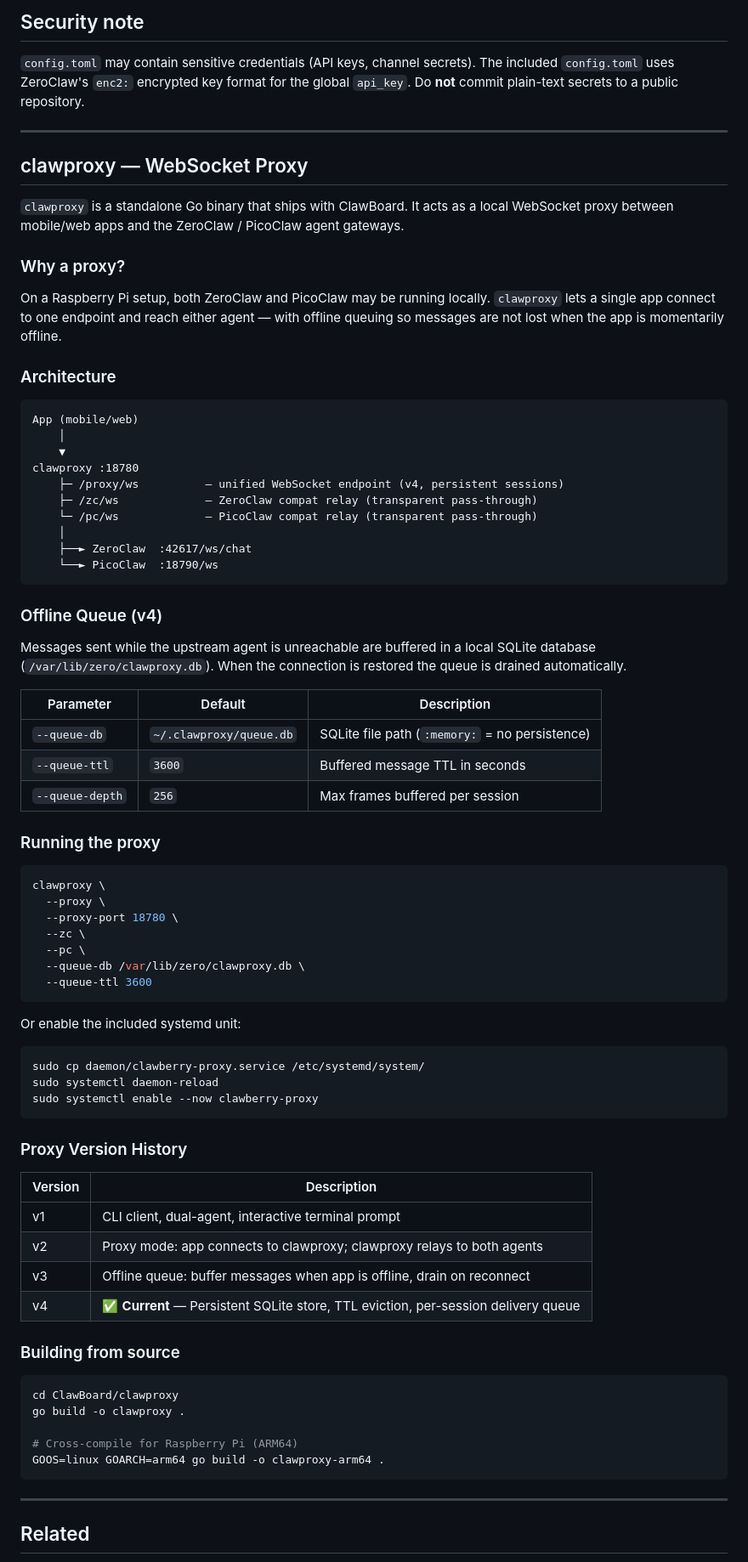
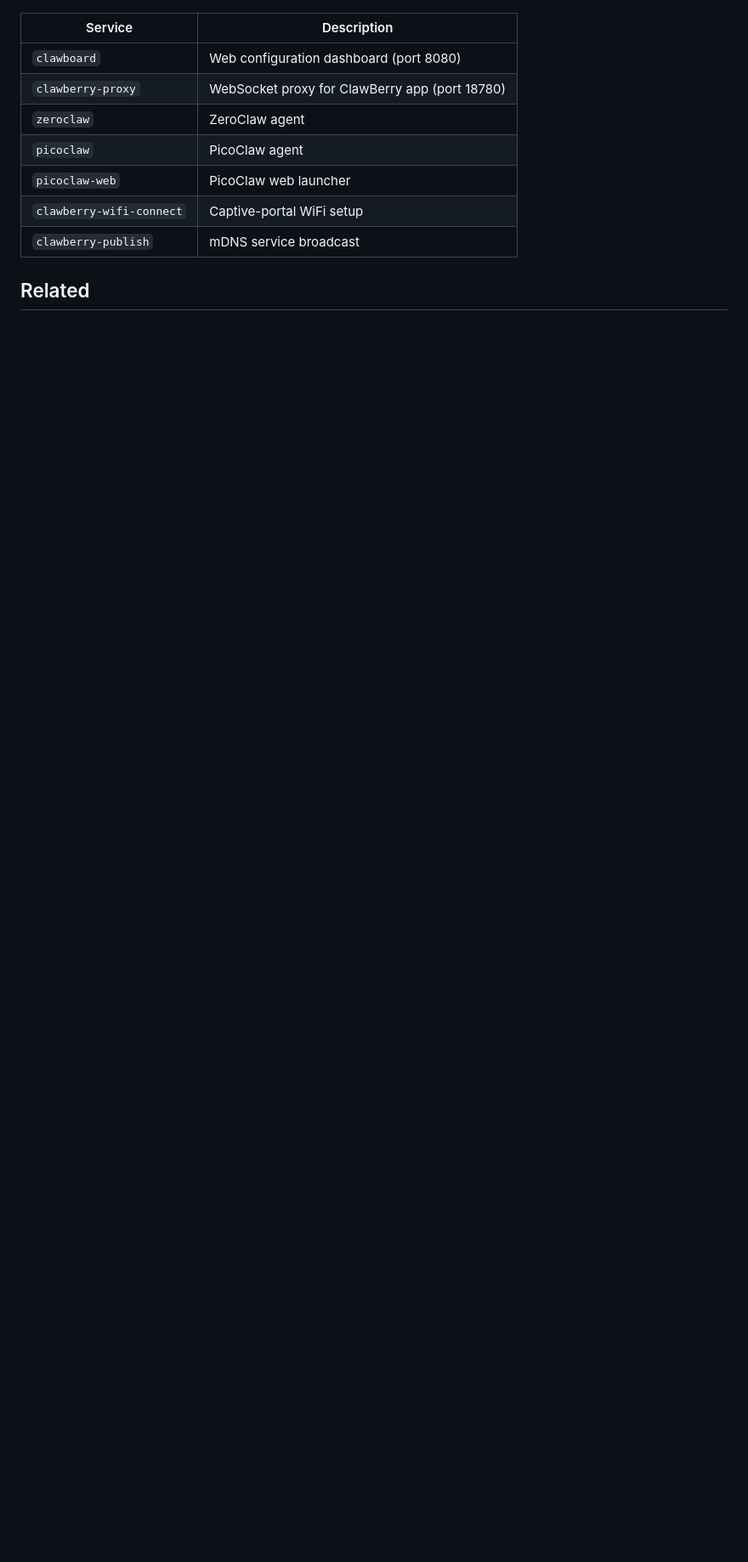
Before and after one commit to zphilip/ClawBoard, a Markdown page: README.md, the part around the change printed below. Shown: that part at 85% size. GitHub-like rendering; blank space fills up the shorter version.

````diff
--- a/README.md
+++ b/README.md
@@ -64,83 +79,13 @@ Make sure the user running the dashboard has passwordless sudo for that command,
 
-## Security note
-
-`config.toml` may contain sensitive credentials (API keys, channel secrets). The included `config.toml` uses ZeroClaw's `enc2:` encrypted key format for the global `api_key`. Do **not** commit plain-text secrets to a public repository.
-
----
-
-## clawproxy — WebSocket Proxy
-
-`clawproxy` is a standalone Go binary that ships with ClawBoard. It acts as a local WebSocket proxy between mobile/web apps and the ZeroClaw / PicoClaw agent gateways.
-
-### Why a proxy?
-
-On a Raspberry Pi setup, both ZeroClaw and PicoClaw may be running locally. `clawproxy` lets a single app connect to one endpoint and reach either agent — with offline queuing so messages are not lost when the app is momentarily offline.
-
-### Architecture
-
-```
-App (mobile/web)
-    │
-    ▼
-clawproxy :18780
-    ├─ /proxy/ws          — unified WebSocket endpoint (v4, persistent sessions)
-    ├─ /zc/ws             — ZeroClaw compat relay (transparent pass-through)
-    └─ /pc/ws             — PicoClaw compat relay (transparent pass-through)
-    │
-    ├──► ZeroClaw  :42617/ws/chat
-    └──► PicoClaw  :18790/ws
-```
-
-### Offline Queue (v4)
-
-Messages sent while the upstream agent is unreachable are buffered in a local SQLite database (`/var/lib/zero/clawproxy.db`). When the connection is restored the queue is drained automatically.
-
-| Parameter | Default | Description |
-|-----------|---------|-------------|
-| `--queue-db` | `~/.clawproxy/queue.db` | SQLite file path (`:memory:` = no persistence) |
-| `--queue-ttl` | `3600` | Buffered message TTL in seconds |
-| `--queue-depth` | `256` | Max frames buffered per session |
-
-### Running the proxy
-
-```bash
-clawproxy \
-  --proxy \
-  --proxy-port 18780 \
-  --zc \
-  --pc \
-  --queue-db /var/lib/zero/clawproxy.db \
-  --queue-ttl 3600
-```
-
-Or enable the included systemd unit:
-
-```bash
-sudo cp daemon/clawberry-proxy.service /etc/systemd/system/
-sudo systemctl daemon-reload
-sudo systemctl enable --now clawberry-proxy
-```
-
-### Proxy Version History
-
-| Version | Description |
+| Service | Description |
 |---------|-------------|
-| v1 | CLI client, dual-agent, interactive terminal prompt |
-| v2 | Proxy mode: app connects to clawproxy; clawproxy relays to both agents |
-| v3 | Offline queue: buffer messages when app is offline, drain on reconnect |
-| v4 | ✅ **Current** — Persistent SQLite store, TTL eviction, per-session delivery queue |
-
-### Building from source
-
-```bash
-cd ClawBoard/clawproxy
-go build -o clawproxy .
-
-# Cross-compile for Raspberry Pi (ARM64)
-GOOS=linux GOARCH=arm64 go build -o clawproxy-arm64 .
-```
-
----
+| `clawboard` | Web configuration dashboard (port 8080) |
+| `clawberry-proxy` | WebSocket proxy for ClawBerry app (port 18780) |
+| `zeroclaw` | ZeroClaw agent |
+| `picoclaw` | PicoClaw agent |
+| `picoclaw-web` | PicoClaw web launcher |
+| `clawberry-wifi-connect` | Captive-portal WiFi setup |
+| `clawberry-publish` | mDNS service broadcast |
 
 ## Related
 
````
Also changed, not shown: other parts of README.md (+58 -50 lines), assets/微信图片_20260427202512.jpg (added), assets/微信图片_20260427202531.jpg (added).
